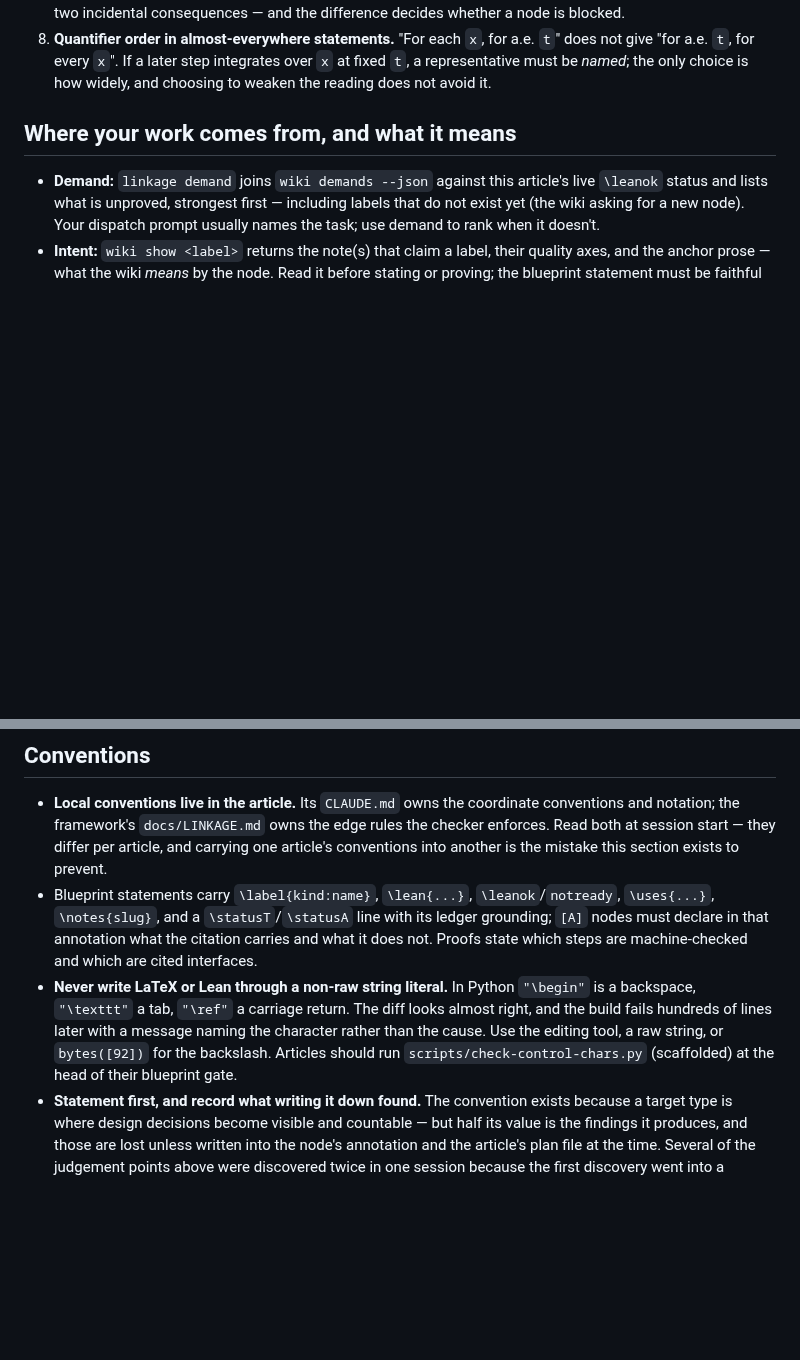
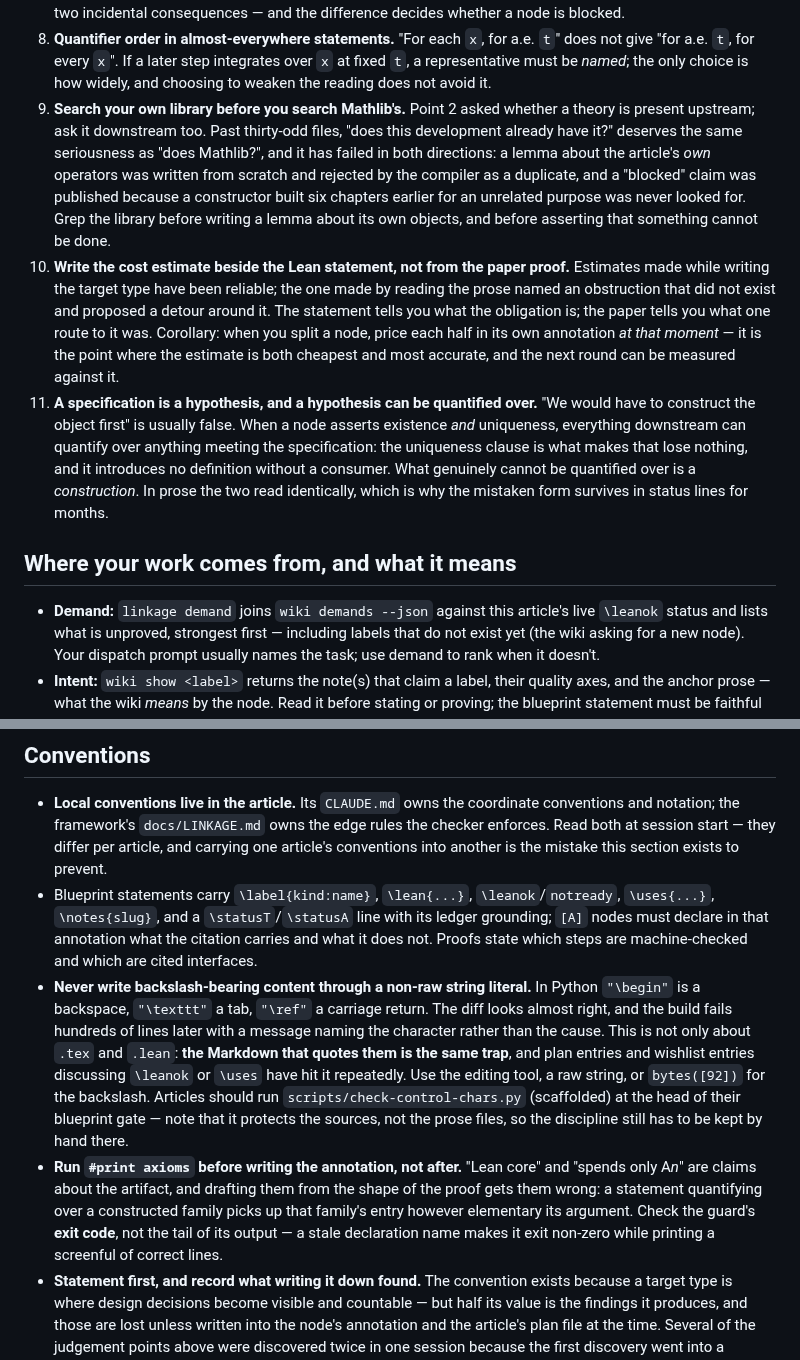
Before and after one commit to danielfagerstrom/article-kit, a Markdown page: .claude/agents/mathematician.md, 2 parts joined by grey strips. Rendered like a GitHub page; blank space fills up the shorter version.

Commit message:
Mathematician: three judgement points and two conventions from the hcs run
All five cost real time in one session and none is specific to that article.

Judgement 9, search your own library before Mathlib's. Point 2 asks whether a
theory is present upstream; the same question downstream failed in both
directions in one day — a lemma about the article's own operators written from
scratch and rejected by the compiler as a duplicate, and a "blocked" claim
published because a constructor built six chapters earlier for an unrelated
purpose was never looked for.

Judgement 10, write the cost estimate beside the Lean statement rather than from
the paper proof. Estimates written while the target type was written held three
times out of three; the one written from the prose named an obstruction that did
not exist and proposed a detour around it. With the corollary that matters in
practice: price each half of a split node in its own annotation at the moment of
splitting.

Judgement 11, a specification is a hypothesis and a hypothesis can be quantified
over. "We would have to construct the object first" appeared in three status
lines and was false in all three: when a node asserts existence and uniqueness,
downstream statements can quantify over anything meeting the specification. What
cannot be quantified over is a construction, and in prose the two read
identically.

Conventions: the non-raw-string rule now covers any backslash-bearing content,
because the Markdown that quotes LaTeX and Lean is the same trap and the
scaffolded control-char check does not scan prose files. And #print axioms is to
be run before the annotation is written, checking the exit code rather than the
tail — a stale declaration name exits non-zero while printing correct lines.

Co-Authored-By: Claude Opus 5 <noreply@anthropic.com>

```diff
--- a/.claude/agents/mathematician.md
+++ b/.claude/agents/mathematician.md
@@ -94,6 +94,25 @@ named, and none is specific to one article.
    "for a.e. `t`, for every `x`". If a later step integrates over `x` at fixed `t`, a representative
    must be *named*; the only choice is how widely, and choosing to weaken the reading does not
    avoid it.
+9. **Search your own library before you search Mathlib's.** Point 2 asked whether a theory is
+   present upstream; ask it downstream too. Past thirty-odd files, "does this development already
+   have it?" deserves the same seriousness as "does Mathlib?", and it has failed in both
+   directions: a lemma about the article's *own* operators was written from scratch and rejected by
+   the compiler as a duplicate, and a "blocked" claim was published because a constructor built six
+   chapters earlier for an unrelated purpose was never looked for. Grep the library before writing
+   a lemma about its own objects, and before asserting that something cannot be done.
+10. **Write the cost estimate beside the Lean statement, not from the paper proof.** Estimates made
+    while writing the target type have been reliable; the one made by reading the prose named an
+    obstruction that did not exist and proposed a detour around it. The statement tells you what
+    the obligation is; the paper tells you what one route to it was. Corollary: when you split a
+    node, price each half in its own annotation *at that moment* — it is the point where the
+    estimate is both cheapest and most accurate, and the next round can be measured against it.
+11. **A specification is a hypothesis, and a hypothesis can be quantified over.** "We would have to
+    construct the object first" is usually false. When a node asserts existence *and* uniqueness,
+    everything downstream can quantify over anything meeting the specification: the uniqueness
+    clause is what makes that lose nothing, and it introduces no definition without a consumer.
+    What genuinely cannot be quantified over is a *construction*. In prose the two read
+    identically, which is why the mistaken form survives in status lines for months.
 
 ## Where your work comes from, and what it means
 
@@ -120,11 +139,20 @@ named, and none is specific to one article.
   `\notes{slug}`, and a `\statusT`/`\statusA` line with its ledger grounding; `[A]` nodes must
   declare in that annotation what the citation carries and what it does not. Proofs state which
   steps are machine-checked and which are cited interfaces.
-- **Never write LaTeX or Lean through a non-raw string literal.** In Python `"\begin"` is a
-  backspace, `"\texttt"` a tab, `"\ref"` a carriage return. The diff looks almost right, and the
-  build fails hundreds of lines later with a message naming the character rather than the cause.
-  Use the editing tool, a raw string, or `bytes([92])` for the backslash. Articles should run
-  `scripts/check-control-chars.py` (scaffolded) at the head of their blueprint gate.
+- **Never write backslash-bearing content through a non-raw string literal.** In Python `"\begin"`
+  is a backspace, `"\texttt"` a tab, `"\ref"` a carriage return. The diff looks almost right, and
+  the build fails hundreds of lines later with a message naming the character rather than the
+  cause. This is not only about `.tex` and `.lean`: **the Markdown that quotes them is the same
+  trap**, and plan entries and wishlist entries discussing `\leanok` or `\uses` have hit it
+  repeatedly. Use the editing tool, a raw string, or `bytes([92])` for the backslash. Articles
+  should run `scripts/check-control-chars.py` (scaffolded) at the head of their blueprint gate —
+  note that it protects the sources, not the prose files, so the discipline still has to be kept
+  by hand there.
+- **Run `#print axioms` before writing the annotation, not after.** "Lean core" and "spends only
+  A*n*" are claims about the artifact, and drafting them from the shape of the proof gets them
+  wrong: a statement quantifying over a constructed family picks up that family's entry however
+  elementary its argument. Check the guard's **exit code**, not the tail of its output — a stale
+  declaration name makes it exit non-zero while printing a screenful of correct lines.
 - **Statement first, and record what writing it down found.** The convention exists because a
   target type is where design decisions become visible and countable — but half its value is the
   findings it produces, and those are lost unless written into the node's annotation and the
```
